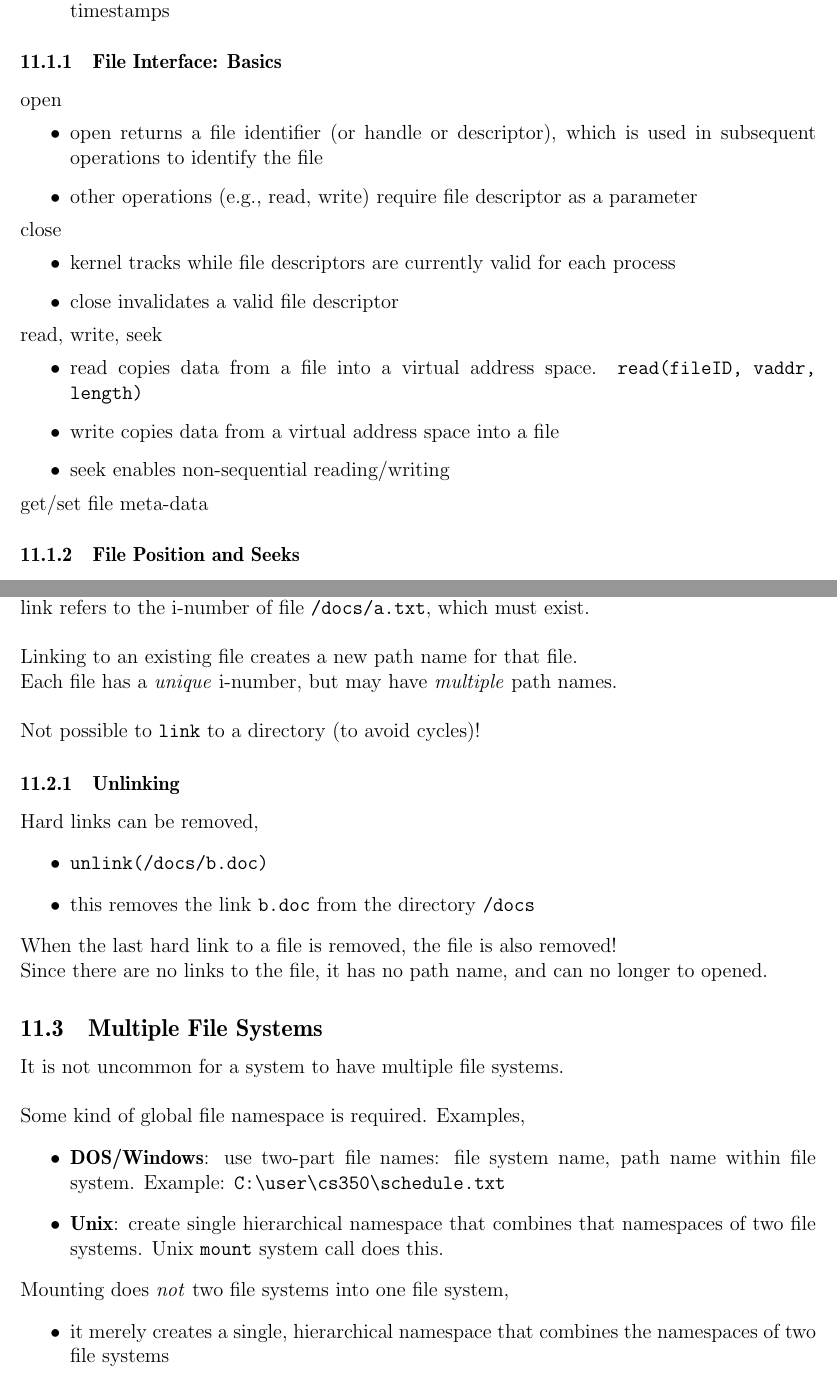
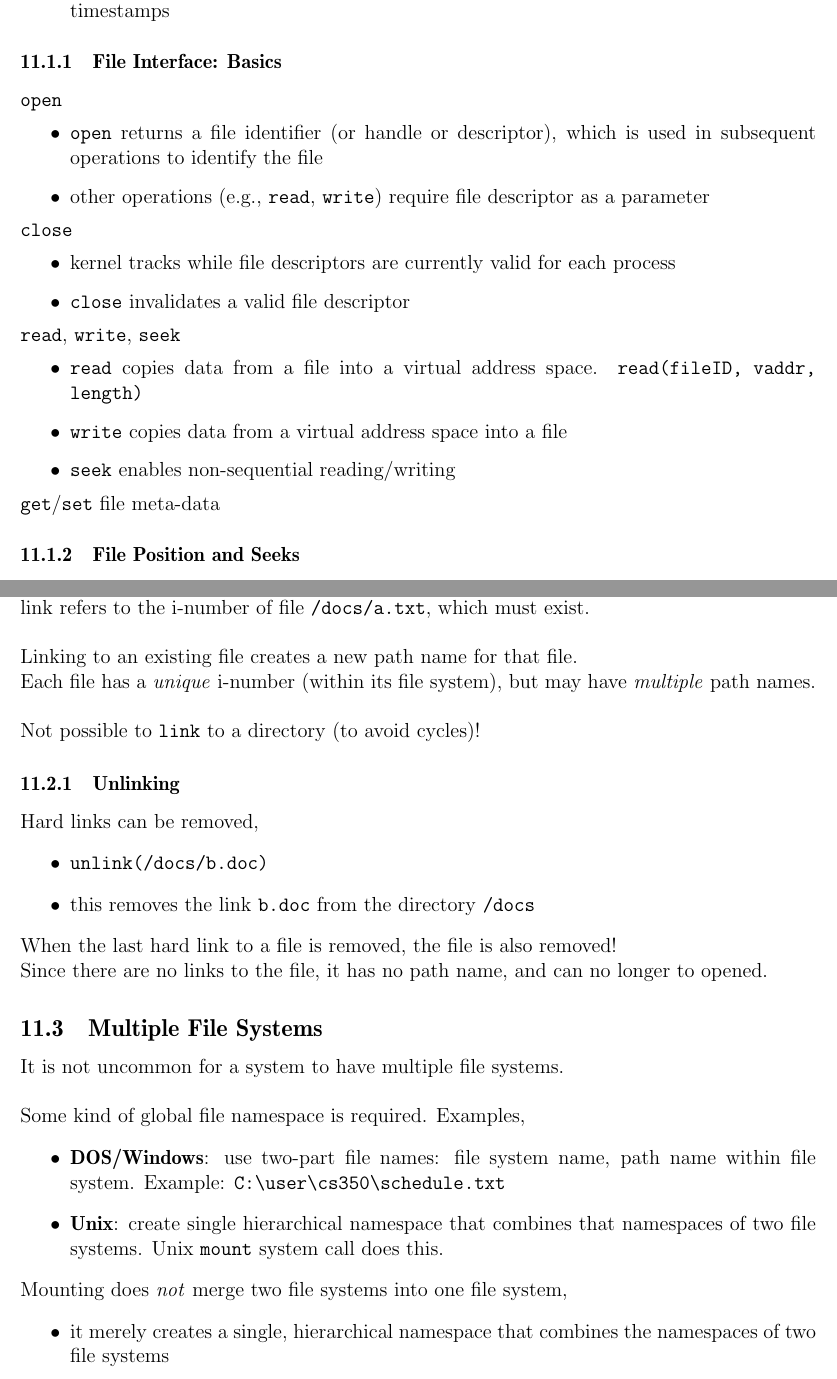
Before and after one commit to cc-shen/Handy-Tools, a LaTeX document (Notes/CS 350/cs_350.tex): two parts of pages 69 and 71 of 79, joined at a grey line, cut so that both start at the same text. Compiled offline with pdfLaTeX.

Commit message:
CS 350 Notes Updated

```diff
--- a/Notes/CS 350/cs_350.tex
+++ b/Notes/CS 350/cs_350.tex
@@ -2236,26 +2239,26 @@ Files: persistent, named data objects
 \end{itemize}
 
 \subsubsection{File Interface: Basics}
-open
-\begin{itemize}
-  \item open returns a file identifier (or handle or descriptor), which is used in subsequent operations to identify the file
-  \item other operations (e.g., read, write) require file descriptor as a parameter
-\end{itemize}
-
-close
+\texttt{open}
+\begin{itemize}
+  \item \texttt{open} returns a file identifier (or handle or descriptor), which is used in subsequent operations to identify the file
+  \item other operations (e.g., \texttt{read}, \texttt{write}) require file descriptor as a parameter
+\end{itemize}
+
+\texttt{close}
 \begin{itemize}
   \item kernel tracks while file descriptors are currently valid for each process
-  \item close invalidates a valid file descriptor
-\end{itemize}
-
-read, write, seek
-\begin{itemize}
-  \item read copies data from a file into a virtual address space. \texttt{read(fileID, vaddr, length)}
-  \item write copies data from a virtual address space into a file
-  \item seek enables non-sequential reading/writing
-\end{itemize}
-
-get/set file meta-data
+  \item \texttt{close} invalidates a valid file descriptor
+\end{itemize}
+
+\texttt{read}, \texttt{write}, \texttt{seek}
+\begin{itemize}
+  \item \texttt{read} copies data from a file into a virtual address space. \texttt{read(fileID, vaddr, length)}
+  \item \texttt{write} copies data from a virtual address space into a file
+  \item \texttt{seek} enables non-sequential reading/writing
+\end{itemize}
+
+\texttt{get}/\texttt{set} file meta-data
 
 \subsubsection{File Position and Seeks}
 Each file descriptor (open file) has an associated file position. \\
@@ -2312,7 +2315,7 @@ Ex., \texttt{link(/docs/a.txt, /foo/myA)} creates a new hard link \texttt{myA} i
 The link refers to the i-number of file \texttt{/docs/a.txt}, which must exist. \\
 
 Linking to an existing file creates a new path name for that file. \\
-Each file has a \emph{unique} i-number, but may have \emph{multiple} path names. \\
+Each file has a \emph{unique} i-number (within its file system), but may have \emph{multiple} path names. \\
 
 Not possible to \texttt{link} to a directory (to avoid cycles)!
 
@@ -2338,7 +2341,7 @@ Examples,
   Unix \texttt{mount} system call does this.
 \end{itemize}
 
-Mounting does \emph{not} two file systems into one file system,
+Mounting does \emph{not} merge two file systems into one file system,
 \begin{itemize}
   \item it merely creates a single, hierarchical namespace that combines the namespaces of two file systems
   \item the new namespace is temporary --- it exists only until the file system in unmounted
```
Also changed, not shown: Notes/CS 350/cs_350.pdf, Notes/CS 350/cs_350.tex (7 more changed lines).
